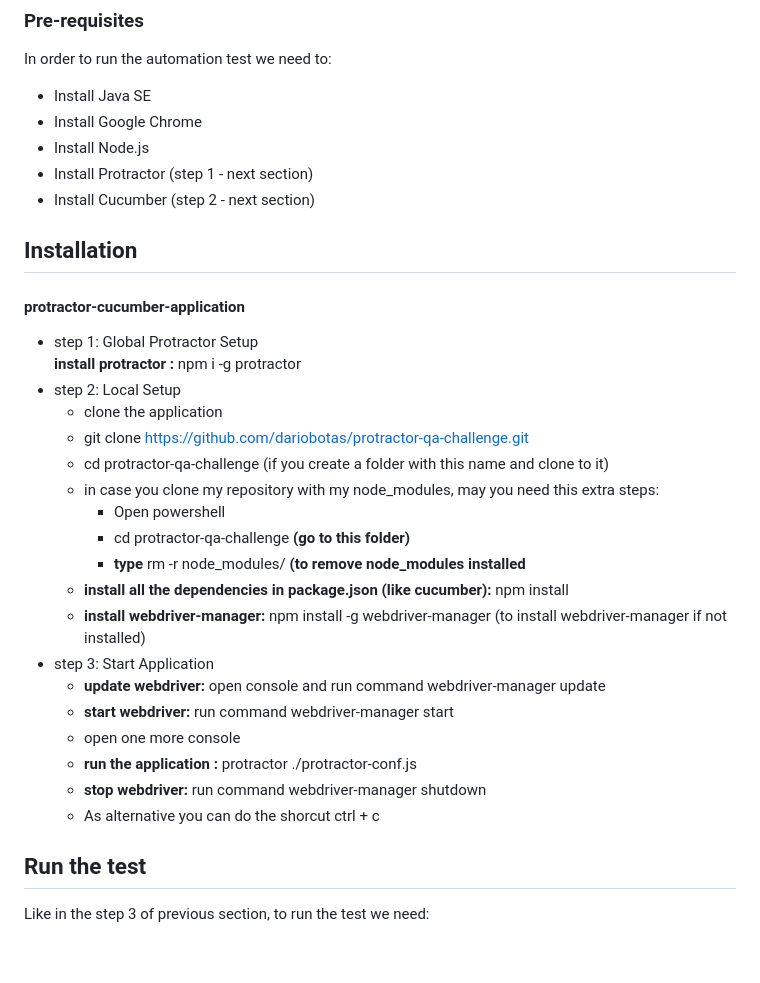
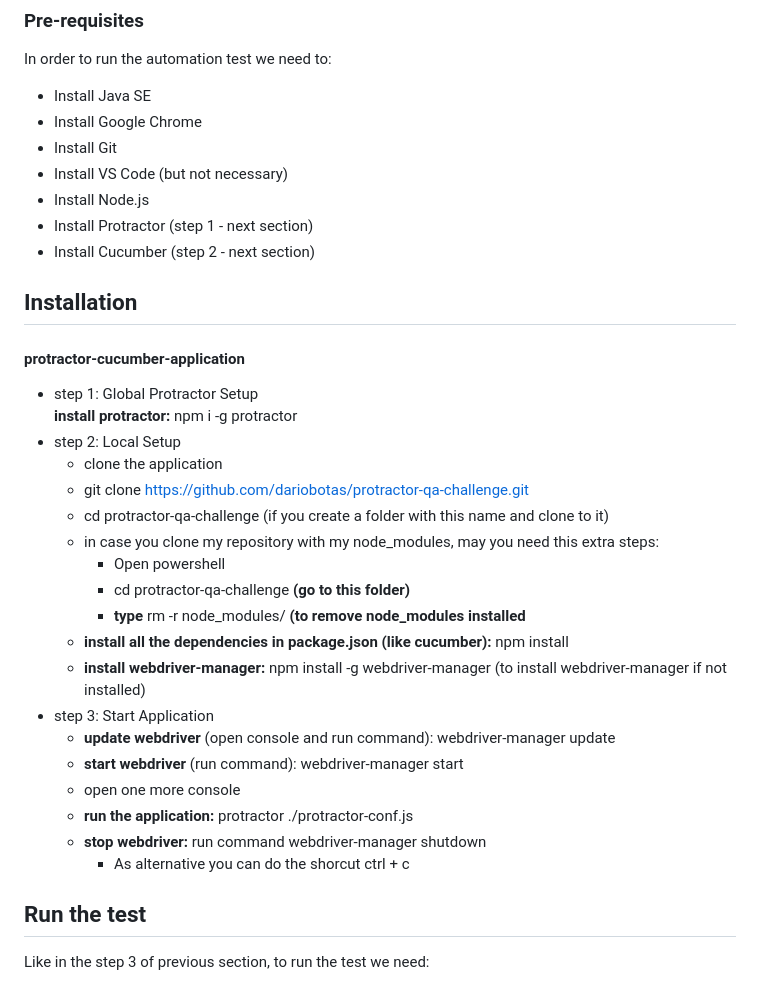
Before and after one commit to dariobotas/protractor-qa-challenge, a Markdown page: README.md, the part around the change. Drawn GitHub-style; blank space fills up the shorter version.

Commit message:
Update README.md
more details and changes

```diff
--- a/README.md
+++ b/README.md
@@ -24,6 +24,8 @@ Then login popup shows up
 In order to run the automation test we need to:
 - Install Java SE
 - Install Google Chrome
+- Install Git
+- Install VS Code (but not necessary)
 - Install Node.js
 - Install Protractor (step 1 - next section)
 - Install Cucumber (step 2 - next section)
@@ -31,7 +33,7 @@ In order to run the automation test we need to:
 ## Installation
 #### protractor-cucumber-application
 - step 1: Global Protractor Setup <br />
-<b>install protractor :</b> npm i -g protractor<br />
+<b>install protractor:</b> npm i -g protractor<br />
 - step 2: Local Setup <br />
   - clone the application <br />
   - git clone https://github.com/dariobotas/protractor-qa-challenge.git <br />
@@ -43,12 +45,12 @@ In order to run the automation test we need to:
   - <b>install all the dependencies in package.json (like cucumber):</b> npm install <br />
   - <b>install webdriver-manager:</b> npm install -g webdriver-manager (to install webdriver-manager if not installed)<br />
 - step 3: Start Application <br />
-  - <b>update webdriver:</b> open console and run command webdriver-manager update<br />
-  - <b>start webdriver:</b> run command webdriver-manager start<br />
+  - <b>update webdriver</b> (open console and run command): webdriver-manager update<br />
+  - <b>start webdriver</b> (run command): webdriver-manager start<br />
   - open one more console <br />
-  - <b>run the application :</b> protractor ./protractor-conf.js<br />
+  - <b>run the application:</b> protractor ./protractor-conf.js<br />
   - <b>stop webdriver:</b> run command webdriver-manager shutdown<br />
-  - As alternative you can do the shorcut ctrl + c
+    - As alternative you can do the shorcut ctrl + c
 ## Run the test
 Like in the step 3 of previous section, to run the test we need:
 - <b>update webdriver :</b> open console and run command webdriver-manager update<br />
```
